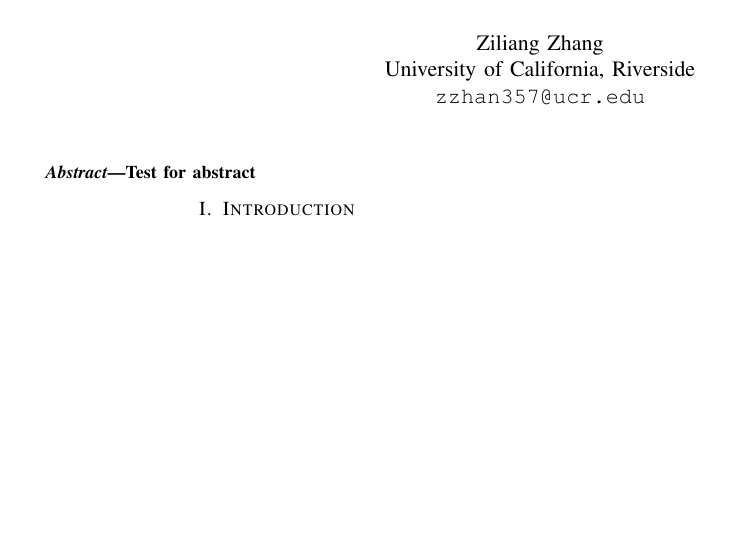
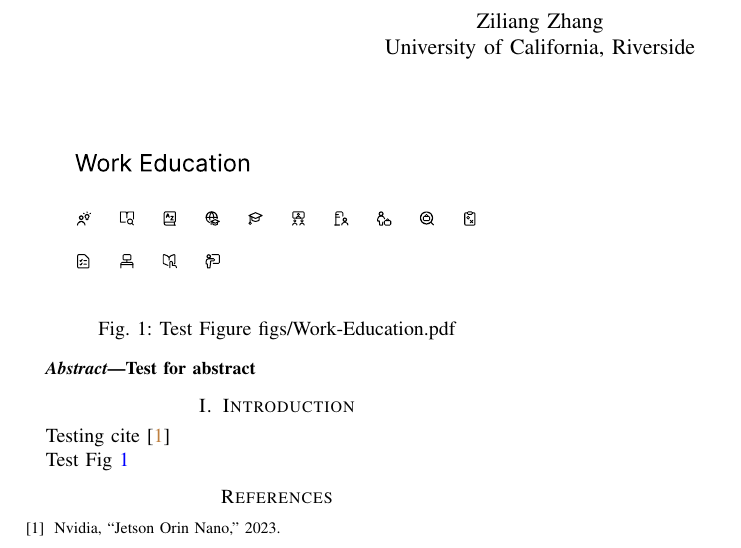
Before and after one commit to izenderi/papers_with_sauce, a LaTeX paper (main/main.tex): part of the page, cut so that both start at the same text, the shorter picture padded with empty space. Compiled offline with pdfLaTeX.

Commit message:
start template

```diff
--- a/main/main.tex
+++ b/main/main.tex
@@ -50,9 +50,9 @@ T\kern-.1667em\lower.7ex\hbox{E}\kern-.125emX}}
     linkcolor=blue,
     filecolor=magenta,
     urlcolor=cyan,
+    citecolor=brown,
     }
 \urlstyle{same}
-
 
 \usepackage{multicol,multirow}
 
@@ -78,7 +78,7 @@ T\kern-.1667em\lower.7ex\hbox{E}\kern-.125emX}}
 \author{%
 Ziliang Zhang\\
 \affaddr{University of California, Riverside}\\
-\email{zzhan357@ucr.edu}%
+% \email{zzhan357@ucr.edu}%
 }
 
 \date{April 2025}
@@ -95,4 +95,18 @@ Test for abstract
 
 \section{Introduction}
 
+Testing cite~\cite{nano}
+
+\begin{figure}[t]
+\includegraphics[width=\linewidth]{figs/Work-Education.pdf}
+\caption{Test Figure figs/Work-Education.pdf}
+\label{fig:test}
+\end{figure}
+
+Test Fig~\ref{fig:test}
+
+\bibliography{main/ref}
+\bibliographystyle{IEEEtran}
+
+
 \end{document}
```
Also changed, not shown: main/ref.bib (added, +5 -0 lines), figs/Work-Education.pdf (added).
